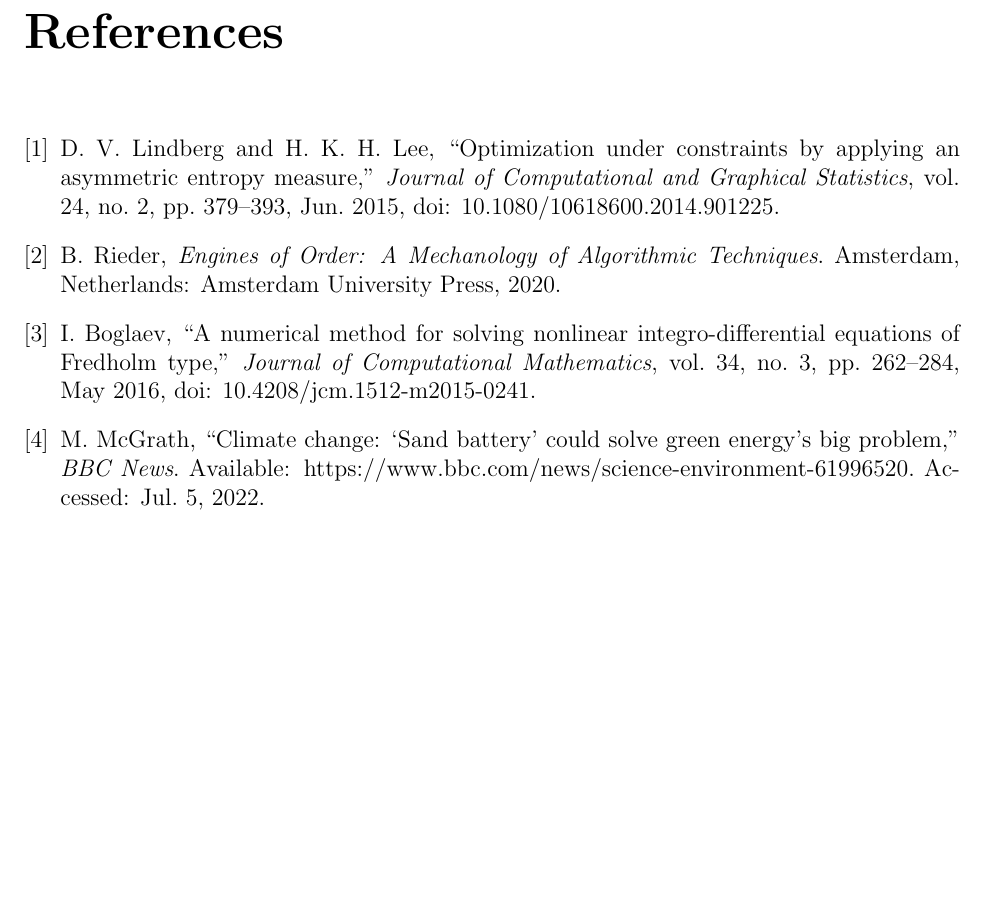
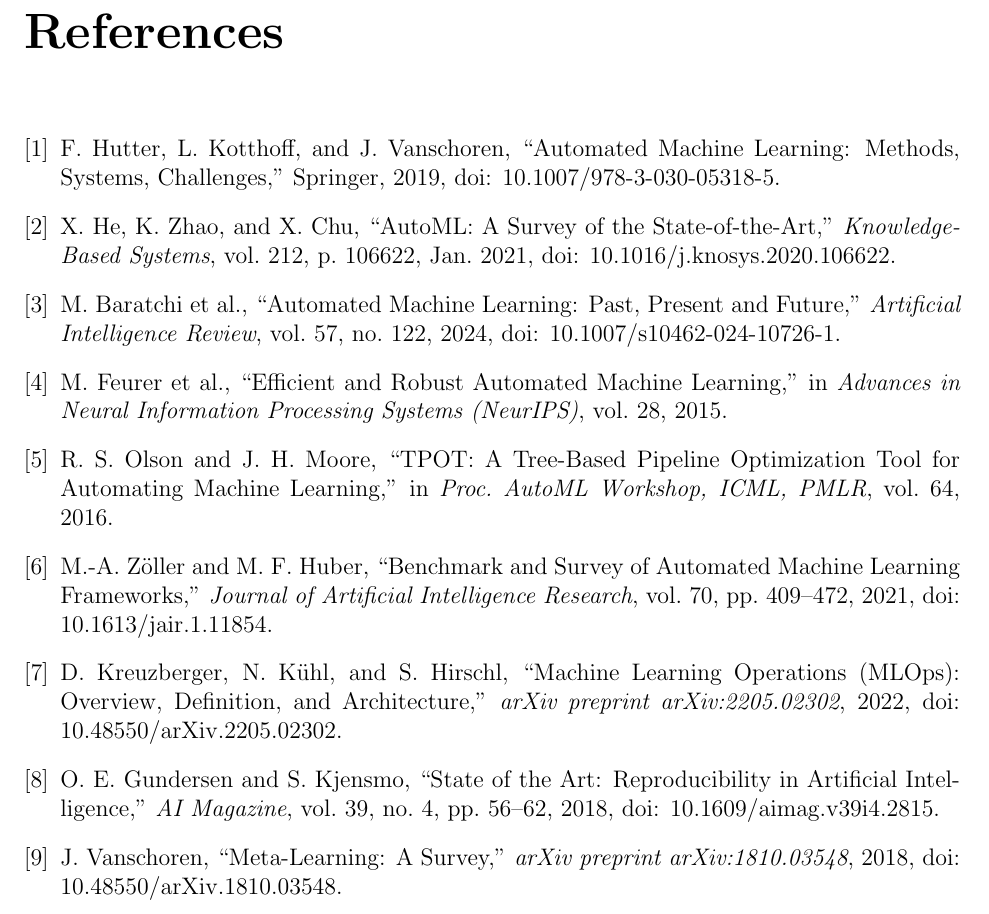
Before and after one commit to bharat3214/InferX-ML-Report, a LaTeX thesis (report.tex, which reads Bibliography.tex): part of page 39 of 39, cut so that both start at the same text, the shorter picture padded with empty space. Compiled offline with pdfLaTeX.

Commit message:
Update references to authentic IEEE format provided by user

```diff
--- a/Bibliography.tex
+++ b/Bibliography.tex
@@ -1,32 +1,30 @@
-% To rename "Bibliography" to "References", add this to your preamble:
-% \renewcommand{\bibname}{References}
-
 \begin{thebibliography}{9}
 
-\bibitem{lindberg2015}
-D. V. Lindberg and H. K. H. Lee,
-``Optimization under constraints by applying an asymmetric entropy measure,''
-\textit{Journal of Computational and Graphical Statistics},
-vol. 24, no. 2, pp. 379--393, Jun. 2015,
-doi: 10.1080/10618600.2014.901225.
+\bibitem{hutter2019}
+F. Hutter, L. Kotthoff, and J. Vanschoren, ``Automated Machine Learning: Methods, Systems, Challenges,'' Springer, 2019, doi: 10.1007/978-3-030-05318-5.
 
-\bibitem{rieder2020}
-B. Rieder,
-\textit{Engines of Order: A Mechanology of Algorithmic Techniques}.
-Amsterdam, Netherlands: Amsterdam University Press, 2020.
+\bibitem{he2021}
+X. He, K. Zhao, and X. Chu, ``AutoML: A Survey of the State-of-the-Art,'' \textit{Knowledge-Based Systems}, vol. 212, p. 106622, Jan. 2021, doi: 10.1016/j.knosys.2020.106622.
 
-\bibitem{boglaev2016}
-I. Boglaev,
-``A numerical method for solving nonlinear integro-differential equations of Fredholm type,''
-\textit{Journal of Computational Mathematics},
-vol. 34, no. 3, pp. 262--284, May 2016,
-doi: 10.4208/jcm.1512-m2015-0241.
+\bibitem{baratchi2024}
+M. Baratchi et al., ``Automated Machine Learning: Past, Present and Future,'' \textit{Artificial Intelligence Review}, vol. 57, no. 122, 2024, doi: 10.1007/s10462-024-10726-1.
 
-\bibitem{mcgrath2022}
-M. McGrath,
-``Climate change: `Sand battery' could solve green energy's big problem,''
-\textit{BBC News}.
-Available: https://www.bbc.com/news/science-environment-61996520.
-Accessed: Jul. 5, 2022.
+\bibitem{feurer2015}
+M. Feurer et al., ``Efficient and Robust Automated Machine Learning,'' in \textit{Advances in Neural Information Processing Systems (NeurIPS)}, vol. 28, 2015.
+
+\bibitem{olson2016}
+R. S. Olson and J. H. Moore, ``TPOT: A Tree-Based Pipeline Optimization Tool for Automating Machine Learning,'' in \textit{Proc. AutoML Workshop, ICML, PMLR}, vol. 64, 2016.
+
+\bibitem{zoller2021}
+M.-A. Zöller and M. F. Huber, ``Benchmark and Survey of Automated Machine Learning Frameworks,'' \textit{Journal of Artificial Intelligence Research}, vol. 70, pp. 409–472, 2021, doi: 10.1613/jair.1.11854.
+
+\bibitem{kreuzberger2022}
+D. Kreuzberger, N. Kühl, and S. Hirschl, ``Machine Learning Operations (MLOps): Overview, Definition, and Architecture,'' \textit{arXiv preprint arXiv:2205.02302}, 2022, doi: 10.48550/arXiv.2205.02302.
+
+\bibitem{gundersen2018}
+O. E. Gundersen and S. Kjensmo, ``State of the Art: Reproducibility in Artificial Intelligence,'' \textit{AI Magazine}, vol. 39, no. 4, pp. 56–62, 2018, doi: 10.1609/aimag.v39i4.2815.
+
+\bibitem{vanschoren2018}
+J. Vanschoren, ``Meta-Learning: A Survey,'' \textit{arXiv preprint arXiv:1810.03548}, 2018, doi: 10.48550/arXiv.1810.03548.
 
 \end{thebibliography}
```
